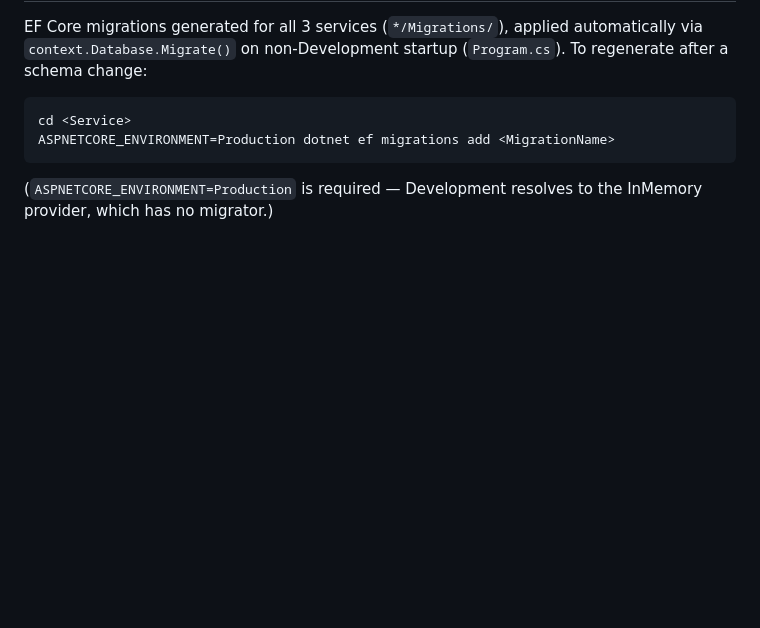
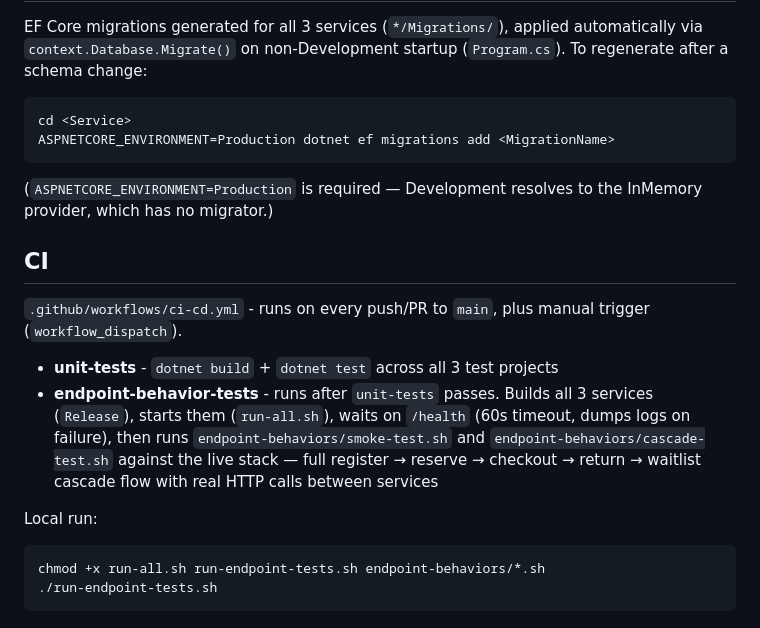
Before and after one commit to adishah-12/week-3-capstone, a Markdown page: README.md, the part around the change. GitHub-like rendering; blank space fills up the shorter version.

Commit message:
brief explanation of tests and Actions

````diff
--- a/README.md
+++ b/README.md
@@ -86,3 +86,16 @@ ASPNETCORE_ENVIRONMENT=Production dotnet ef migrations add <MigrationName>
 ```
 
 (`ASPNETCORE_ENVIRONMENT=Production` is required — Development resolves to the InMemory provider, which has no migrator.)
+
+## CI
+
+`.github/workflows/ci-cd.yml` - runs on every push/PR to `main`, plus manual trigger (`workflow_dispatch`).
+
+- **unit-tests** - `dotnet build` + `dotnet test` across all 3 test projects
+- **endpoint-behavior-tests** - runs after `unit-tests` passes. Builds all 3 services (`Release`), starts them (`run-all.sh`), waits on `/health` (60s timeout, dumps logs on failure), then runs `endpoint-behaviors/smoke-test.sh` and `endpoint-behaviors/cascade-test.sh` against the live stack — full register → reserve → checkout → return → waitlist cascade flow with real HTTP calls between services
+
+Local run:
+```bash
+chmod +x run-all.sh run-endpoint-tests.sh endpoint-behaviors/*.sh
+./run-endpoint-tests.sh
+```
````
